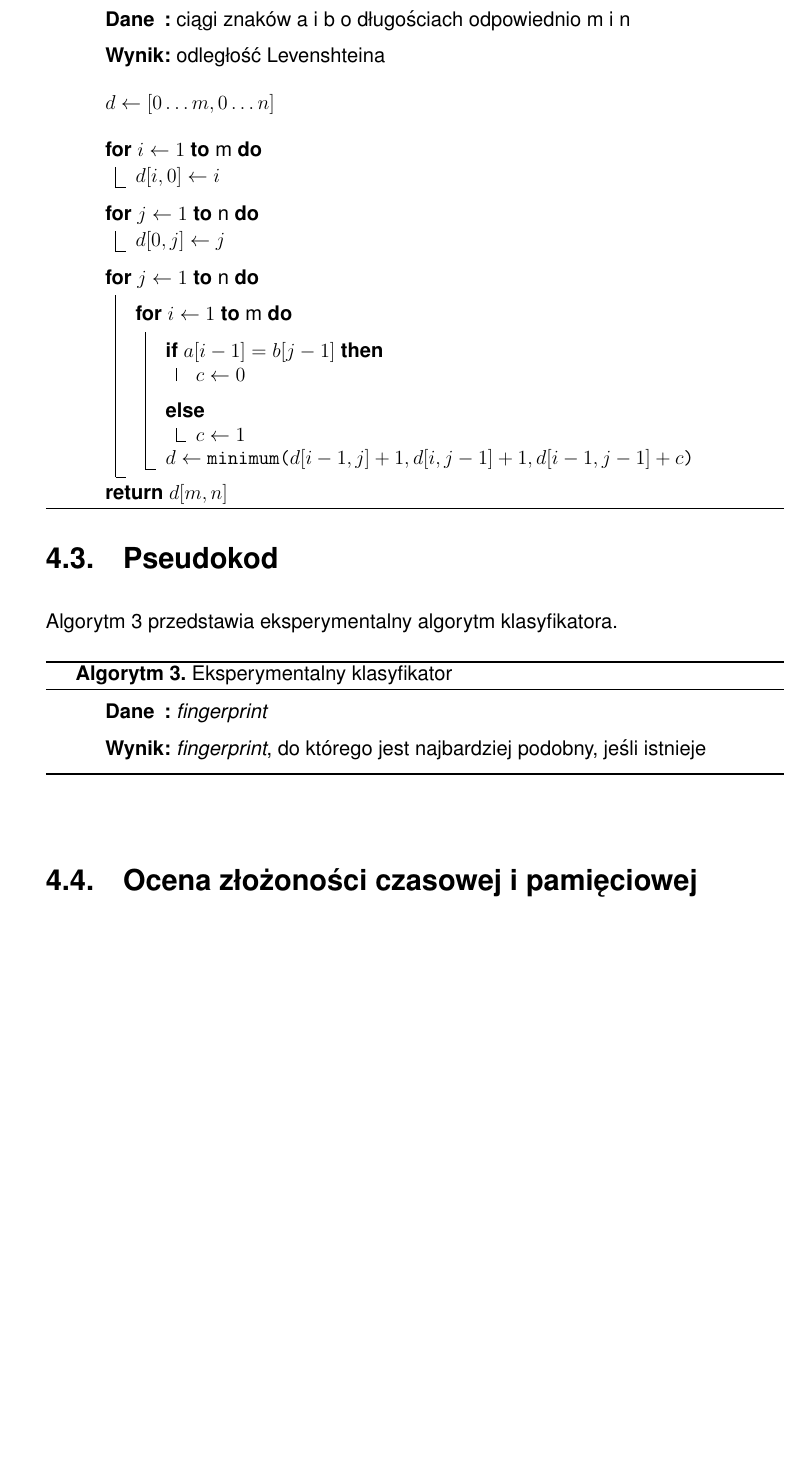
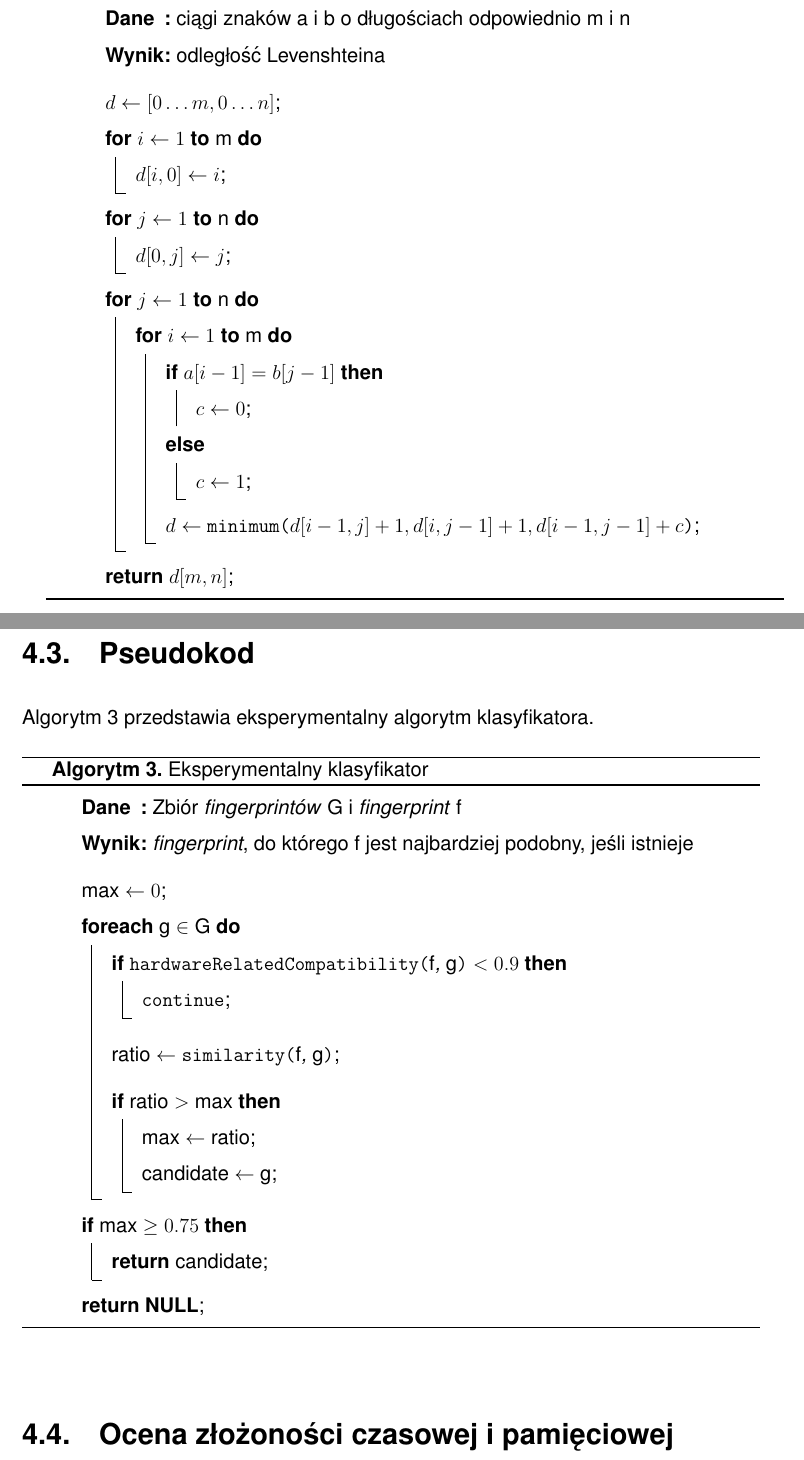
Before and after one commit to amwolff/be, a LaTeX thesis (thesis/document.tex, which reads thesis/tex/04.tex): part of page 41 of 49 before the commit and two parts of pages 41 and 42 of 50 after it, the two joined at a grey line, cut so that both start at the same text, the shorter picture padded with empty space. Compiled offline with pdfLaTeX.

Commit message:
Finish an algorithm for the experimental classifier

```diff
--- a/thesis/tex/04.tex
+++ b/thesis/tex/04.tex
@@ -101,25 +101,24 @@ algorytmie klasyfikatora.
 	\Input{ciągi znaków \VarA i \VarB o długościach odpowiednio \VarM i \VarN}
 	\Output{odległość Levenshteina}
 	\BlankLine
-	$d \leftarrow [0 \dots m, 0 \dots n]$
-	\BlankLine
+	$d \leftarrow [0 \dots m, 0 \dots n]$\;
 	\For{$i \leftarrow 1$ \KwTo \VarM}{
-		$d[i, 0] \leftarrow i$
+		$d[i, 0] \leftarrow i$\;
 	}
 	\For{$j \leftarrow 1$ \KwTo \VarN}{
-		$d[0, j] \leftarrow j$
+		$d[0, j] \leftarrow j$\;
 	}
 	\For{$j \leftarrow 1$ \KwTo \VarN}{
 		\For{$i \leftarrow 1$ \KwTo \VarM}{
 			\eIf{$a[i - 1] = b[j - 1]$}{
-				$c \leftarrow 0$
+				$c \leftarrow 0$\;
 				}{
-				$c \leftarrow 1$
+				$c \leftarrow 1$\;
 			}
-			$d \leftarrow$ \Minimum{$d[i - 1, j] + 1, d[i, j - 1] + 1, d[i - 1, j - 1] + c$}
+			$d \leftarrow$ \Minimum{$d[i - 1, j] + 1, d[i, j - 1] + 1, d[i - 1, j - 1] + c$}\;
 		}
 	}
-	\Return{$d[m, n]$}
+	\Return{$d[m, n]$}\;
 	\caption{Algorytm Wagnera--Fischera}
 \end{algorithm}
 
@@ -164,10 +163,37 @@ Algorytm 3 przedstawia eksperymentalny algorytm klasyfikatora.
 	\SetAlgoCaptionSeparator{.}
 	\SetKwInOut{Input}{Dane}
 	\SetKwInOut{Output}{Wynik}
+	\SetKwData{VarF}{f}
+	\SetKwData{VarG}{g}
+	\SetKwData{VarMax}{max}
+	\SetKwData{VarRatio}{ratio}
+	\SetKwData{VarCandidate}{candidate}
+	\SetKwData{SetG}{G}
+	\SetKwFunction{HardwareRelatedCompatibility}{hardwareRelatedCompatibility}
+	\SetKwFunction{Continue}{continue}
+	\SetKwFunction{Similarity}{similarity}
+	\SetKw{Null}{NULL}
 	\BlankLine
-	\Input{\emph{fingerprint}}
-	\Output{\emph{fingerprint}, do którego jest najbardziej podobny, jeśli istnieje}
+	\Input{Zbiór \emph{fingerprintów} \SetG i \emph{fingerprint} \VarF}
+	\Output{\emph{fingerprint}, do którego \VarF jest najbardziej podobny, jeśli istnieje}
 	\BlankLine
+	\VarMax $\leftarrow 0$\;
+	\ForEach{\VarG $\in$ \SetG}{
+		\If{\HardwareRelatedCompatibility{\VarF, \VarG} $< 0.9$}{
+			\Continue\;
+		}
+		\BlankLine
+		\VarRatio $\leftarrow$ \Similarity{\VarF, \VarG}\;
+		\BlankLine
+		\If{\VarRatio $>$ \VarMax}{
+			\VarMax $\leftarrow$ \VarRatio\;
+			\VarCandidate $\leftarrow$ \VarG\;
+		}
+	}
+	\If{\VarMax $\ge 0.75$}{
+		\Return{\VarCandidate}\;
+	}
+	\Return{\Null}\;
 	\caption{Eksperymentalny klasyfikator}
 \end{algorithm}
 
```
Also changed, not shown: thesis/document.pdf, thesis/tex/04.tex (6 more changed lines).
